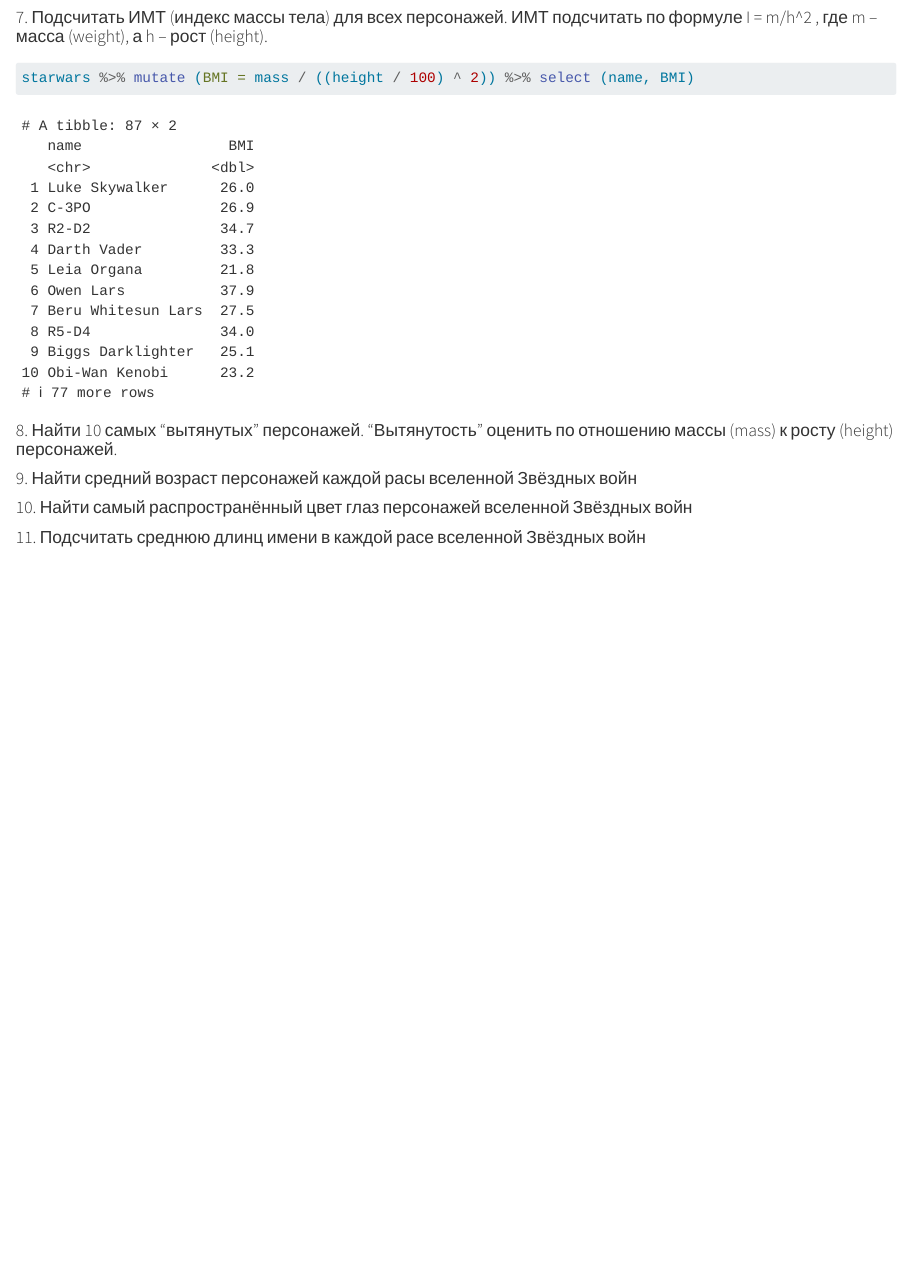
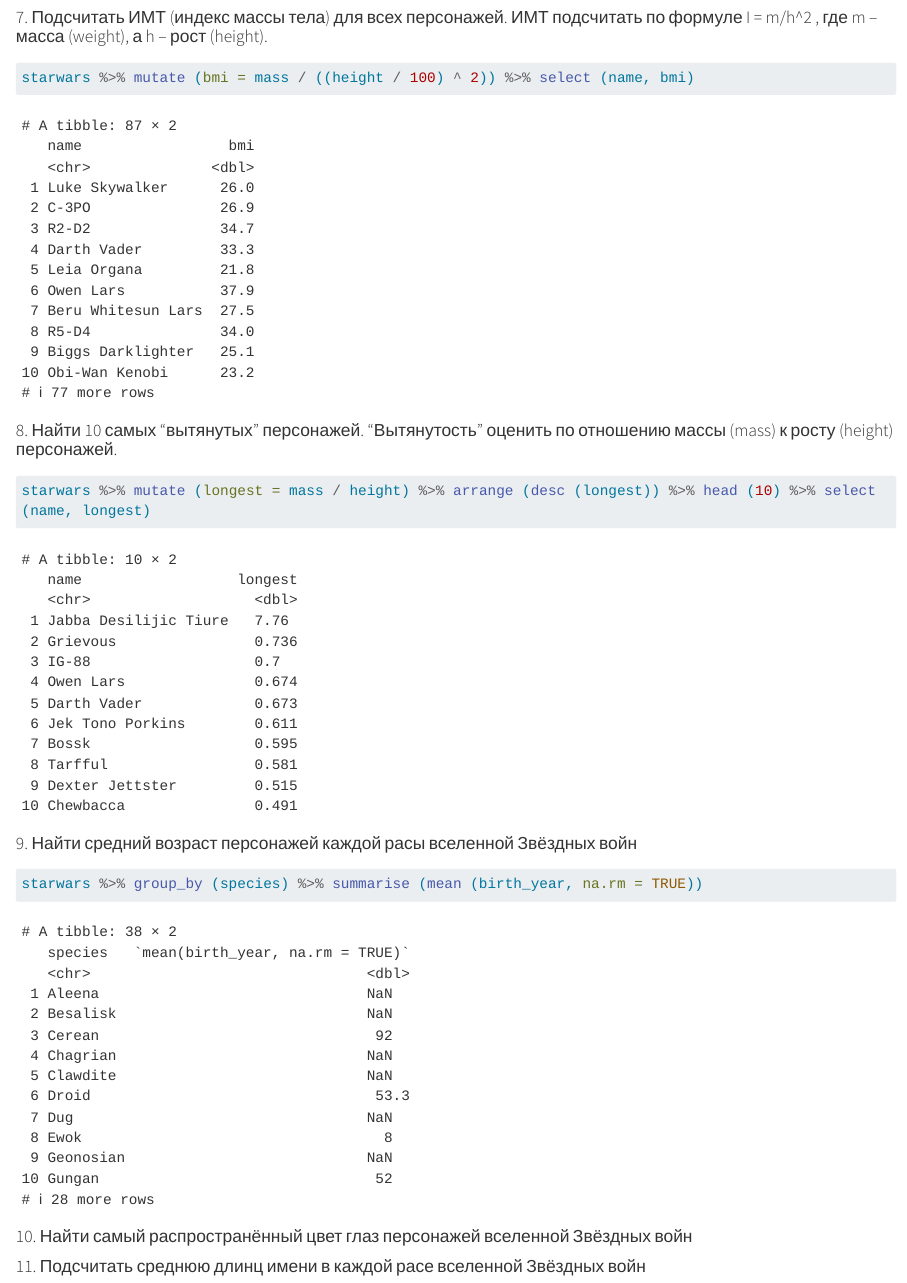
Before and after one commit to anyam/iat, a Quarto document (lab2/lab2.qmd): the page in a window 1100 px wide, from 2770 px down. Rendered offline with R 4.5, knitr and Pandoc in place of Quarto, with nearby package versions; drawn as R Markdown's standard HTML page in place of the format the file asks for; long lines of code are wrapped.

Commit message:
ответ на вопросы 8 и 9

````diff
--- a/lab2/lab2.qmd
+++ b/lab2/lab2.qmd
@@ -83,19 +83,19 @@
 #### 7. Подсчитать ИМТ (индекс массы тела) для всех персонажей. ИМТ подсчитать по формуле I = m/h^2 , где m – масса (weight), а h – рост (height).
 
 ```{r}
-starwars %>% mutate (BMI = mass / ((height / 100) ^ 2)) %>% select (name, BMI)
+starwars %>% mutate (bmi = mass / ((height / 100) ^ 2)) %>% select (name, bmi)
 ```
 
 #### 8. Найти 10 самых "вытянутых" персонажей. "Вытянутость" оценить по отношению массы (mass) к росту (height) персонажей.
 
 ```{r}
-
+starwars %>% mutate (longest = mass / height) %>% arrange (desc (longest)) %>% head (10) %>% select (name, longest)
 ```
 
 #### 9. Найти средний возраст персонажей каждой расы вселенной Звёздных войн
 
 ```{r}
-
+starwars %>% group_by (species) %>% summarise (mean (birth_year, na.rm = TRUE))
 ```
 
 #### 10. Найти самый распространённый цвет глаз персонажей вселенной Звёздных войн
````
Also changed, not shown: lab2/README.md.
